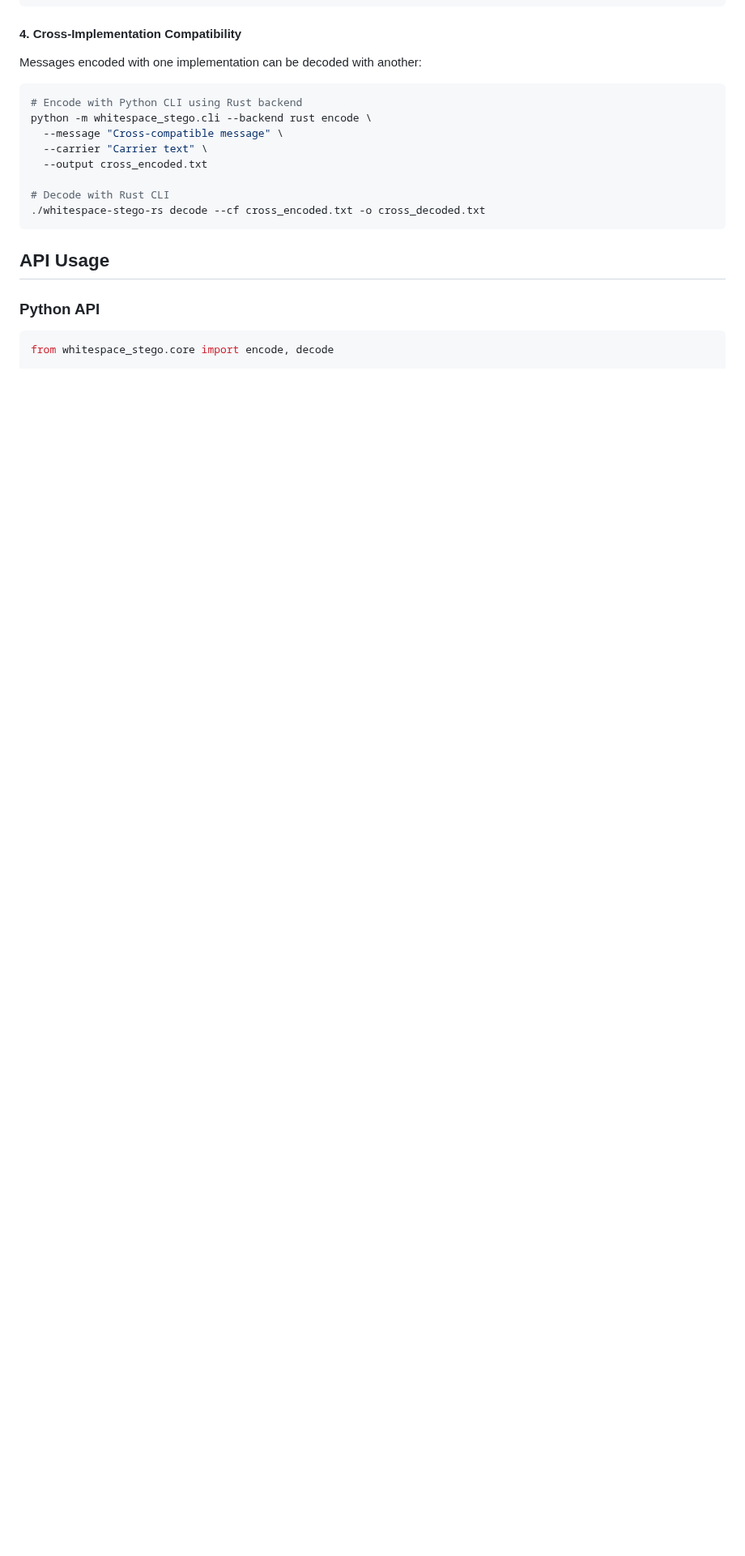
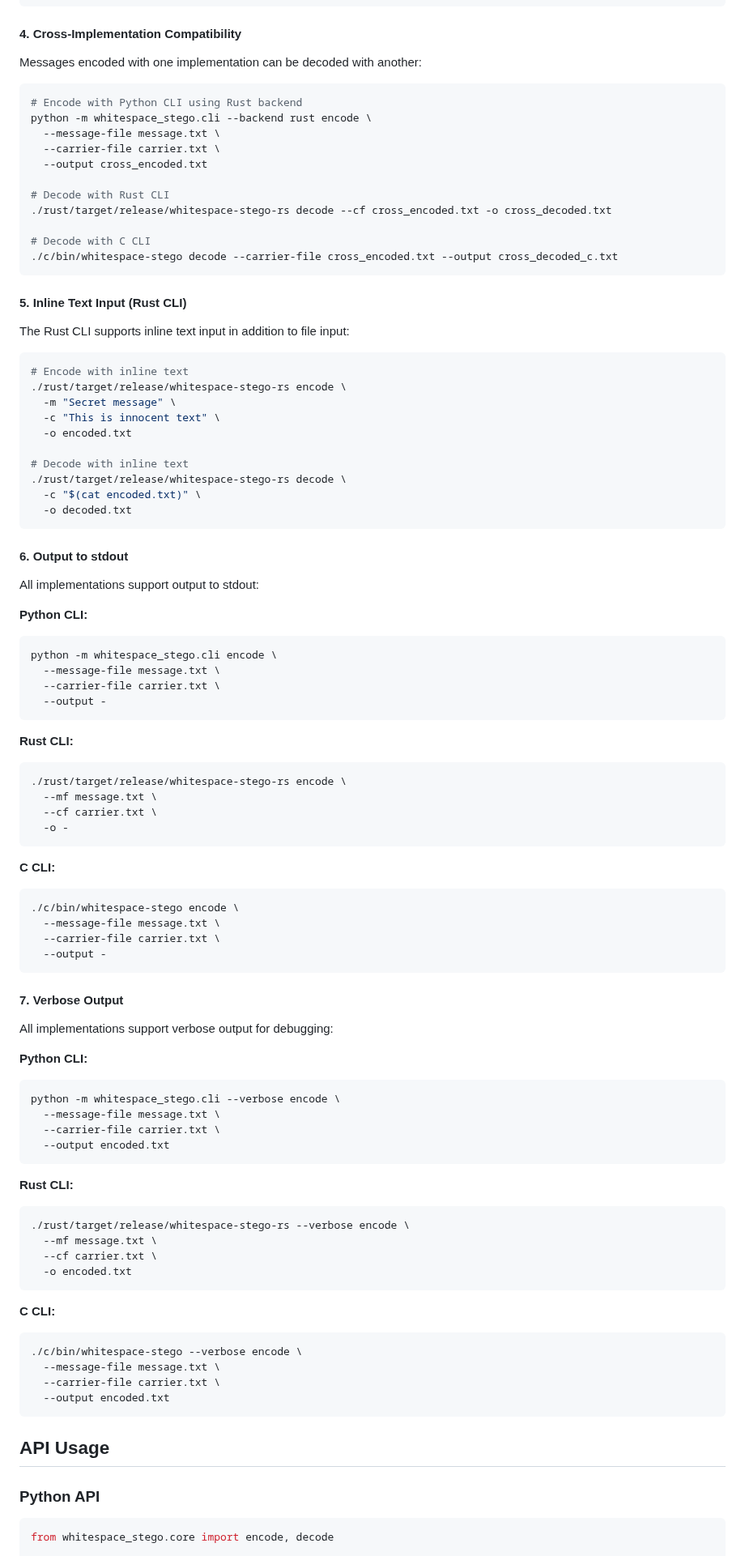
Before and after one commit to dapperfu/whitespace-stego, a Markdown page: README.md, the part around one of its changes. Shown at 81% size. Drawn GitHub-style; blank space fills up the shorter version.

````diff
--- a/README.md
+++ b/README.md
@@ -172,12 +234,88 @@ Messages encoded with one implementation can be decoded with another:
 ```bash
 # Encode with Python CLI using Rust backend
 python -m whitespace_stego.cli --backend rust encode \
-  --message "Cross-compatible message" \
-  --carrier "Carrier text" \
+  --message-file message.txt \
+  --carrier-file carrier.txt \
   --output cross_encoded.txt
 
 # Decode with Rust CLI
-./whitespace-stego-rs decode --cf cross_encoded.txt -o cross_decoded.txt
+./rust/target/release/whitespace-stego-rs decode --cf cross_encoded.txt -o cross_decoded.txt
+
+# Decode with C CLI
+./c/bin/whitespace-stego decode --carrier-file cross_encoded.txt --output cross_decoded_c.txt
+```
+
+#### 5. Inline Text Input (Rust CLI)
+
+The Rust CLI supports inline text input in addition to file input:
+
+```bash
+# Encode with inline text
+./rust/target/release/whitespace-stego-rs encode \
+  -m "Secret message" \
+  -c "This is innocent text" \
+  -o encoded.txt
+
+# Decode with inline text
+./rust/target/release/whitespace-stego-rs decode \
+  -c "$(cat encoded.txt)" \
+  -o decoded.txt
+```
+
+#### 6. Output to stdout
+
+All implementations support output to stdout:
+
+**Python CLI:**
+```bash
+python -m whitespace_stego.cli encode \
+  --message-file message.txt \
+  --carrier-file carrier.txt \
+  --output -
+```
+
+**Rust CLI:**
+```bash
+./rust/target/release/whitespace-stego-rs encode \
+  --mf message.txt \
+  --cf carrier.txt \
+  -o -
+```
+
+**C CLI:**
+```bash
+./c/bin/whitespace-stego encode \
+  --message-file message.txt \
+  --carrier-file carrier.txt \
+  --output -
+```
+
+#### 7. Verbose Output
+
+All implementations support verbose output for debugging:
+
+**Python CLI:**
+```bash
+python -m whitespace_stego.cli --verbose encode \
+  --message-file message.txt \
+  --carrier-file carrier.txt \
+  --output encoded.txt
+```
+
+**Rust CLI:**
+```bash
+./rust/target/release/whitespace-stego-rs --verbose encode \
+  --mf message.txt \
+  --cf carrier.txt \
+  -o encoded.txt
+```
+
+**C CLI:**
+```bash
+./c/bin/whitespace-stego --verbose encode \
+  --message-file message.txt \
+  --carrier-file carrier.txt \
+  --output encoded.txt
 ```
 
 ## API Usage
````
Also changed, not shown: other parts of README.md (+170 -45 lines).
